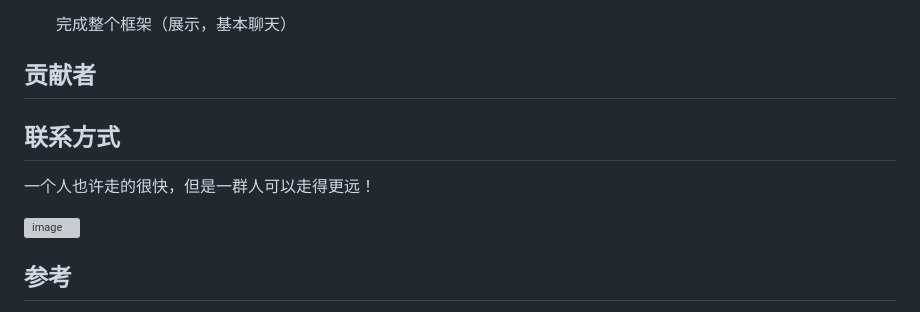
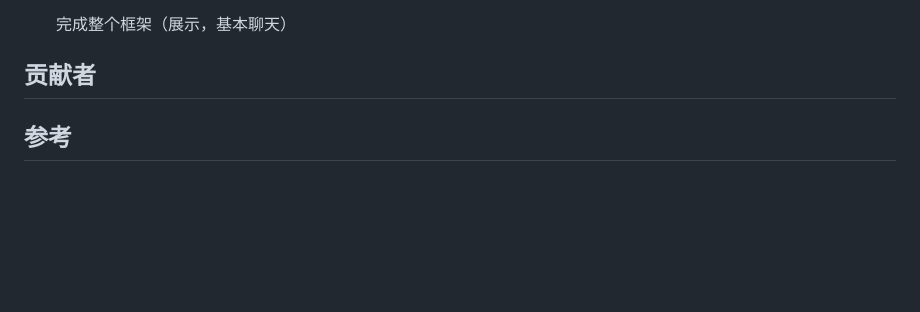
Before and after one commit to Jerryfunny/Pet_and_prompt, a Markdown page: README.md, the part around the change. Drawn GitHub-style; blank space fills up the shorter version; grey boxes are pictures that could not be loaded.

```diff
--- a/README.md
+++ b/README.md
@@ -160,11 +160,7 @@ Done
 ## 贡献者
 
 
-## 联系方式
 
-一个人也许走的很快，但是一群人可以走得更远！
-
-![image](https://user-images.githubusercontent.com/46673445/232263608-c2f4982f-292e-41bd-b646-96a1140f22ee.png)
 
 ## 参考
 1. https://github.com/f/awesome-chatgpt-prompts（获取prompts命令）
```
